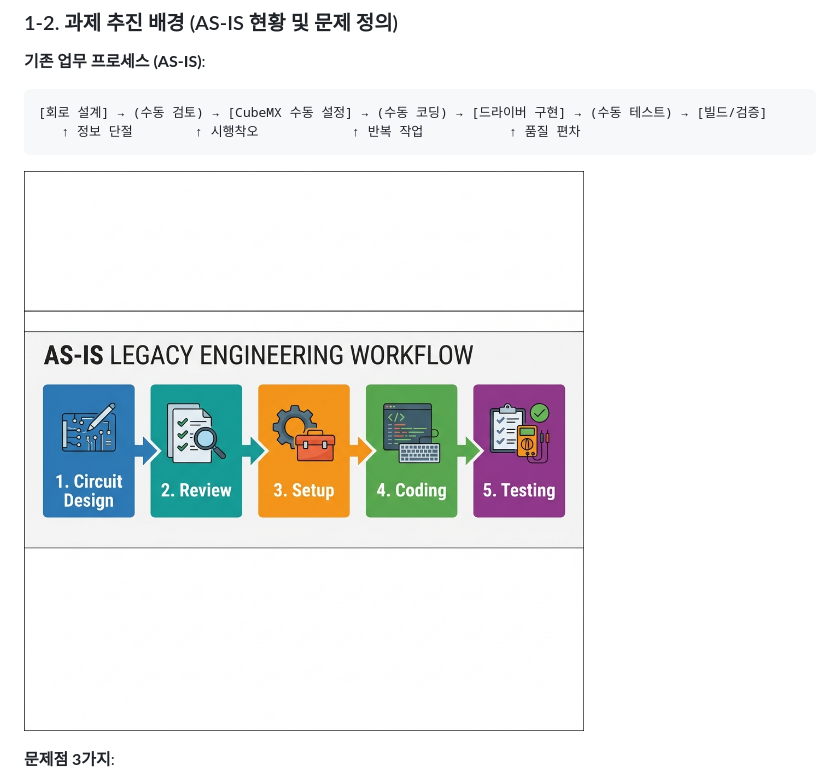
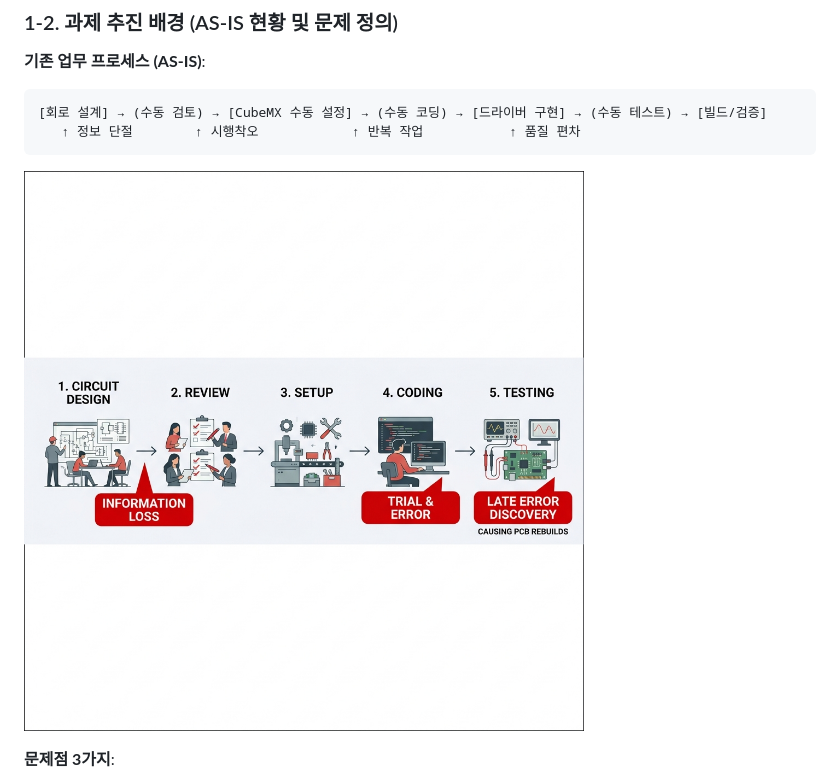
Before and after one commit to younlea/MotorDriveForge, a Markdown page: doc/발표자료.md, the part around the change. Drawn GitHub-style; pictures changed too: doc/as_is_workflow_v3.png (added).

Commit message:
docs: add v3 AS-IS workflow image with explicit issue labels

````diff
--- a/doc/발표자료.md
+++ b/doc/발표자료.md
@@ -59,7 +59,7 @@
    ↑ 정보 단절        ↑ 시행착오            ↑ 반복 작업           ↑ 품질 편차
 ```
 
-![AS-IS 기존 업무 프로세스의 문제점](./as_is_workflow_v2.png)
+![AS-IS 기존 업무 프로세스의 문제점](./as_is_workflow_v3.png)
 
 **문제점 3가지**:
 
````
